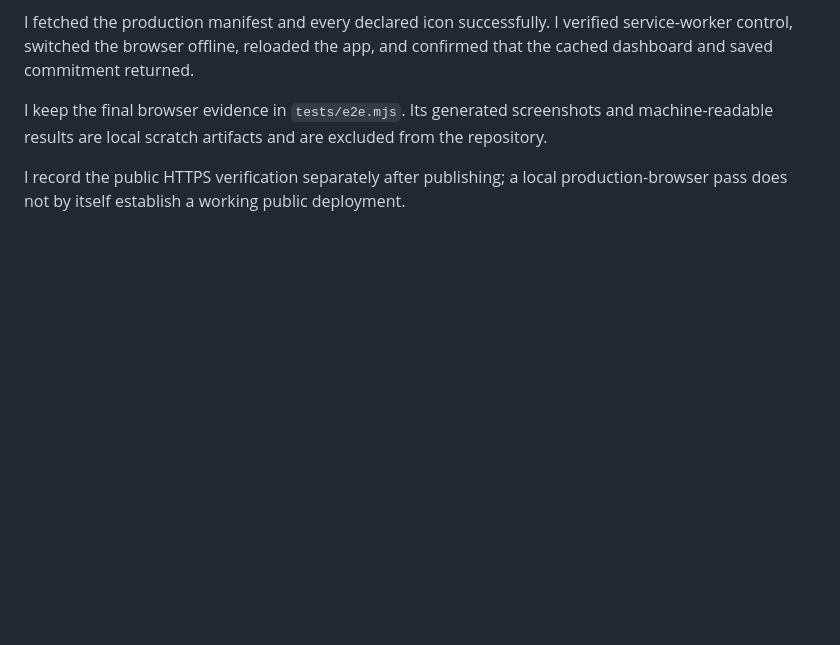
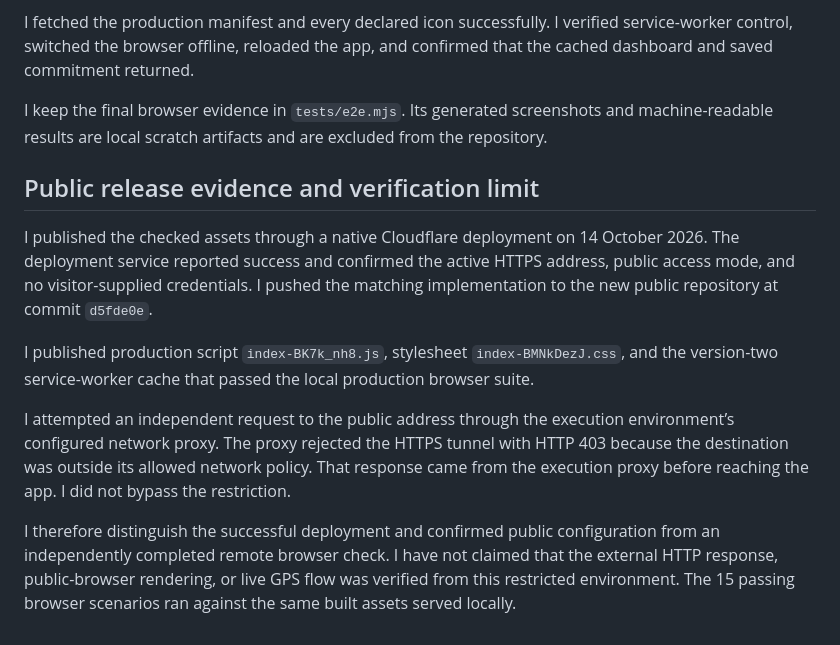
Before and after one commit to CashpointSoulja/gymstake, a Markdown page: docs/TEST-RESULTS.md, the part around the change. Drawn GitHub-style; blank space fills up the shorter version.

Commit message:
Record public release verification and browser test results

```diff
--- a/docs/TEST-RESULTS.md
+++ b/docs/TEST-RESULTS.md
@@ -55,4 +55,12 @@ I fetched the production manifest and every declared icon successfully. I verifi
 
 I keep the final browser evidence in `tests/e2e.mjs`. Its generated screenshots and machine-readable results are local scratch artifacts and are excluded from the repository.
 
-I record the public HTTPS verification separately after publishing; a local production-browser pass does not by itself establish a working public deployment.
+## Public release evidence and verification limit
+
+I published the checked assets through a native Cloudflare deployment on 14 October 2026. The deployment service reported success and confirmed the active HTTPS address, public access mode, and no visitor-supplied credentials. I pushed the matching implementation to the new public repository at commit `d5fde0e`.
+
+I published production script `index-BK7k_nh8.js`, stylesheet `index-BMNkDezJ.css`, and the version-two service-worker cache that passed the local production browser suite.
+
+I attempted an independent request to the public address through the execution environment’s configured network proxy. The proxy rejected the HTTPS tunnel with HTTP 403 because the destination was outside its allowed network policy. That response came from the execution proxy before reaching the app. I did not bypass the restriction.
+
+I therefore distinguish the successful deployment and confirmed public configuration from an independently completed remote browser check. I have not claimed that the external HTTP response, public-browser rendering, or live GPS flow was verified from this restricted environment. The 15 passing browser scenarios ran against the same built assets served locally.
```
